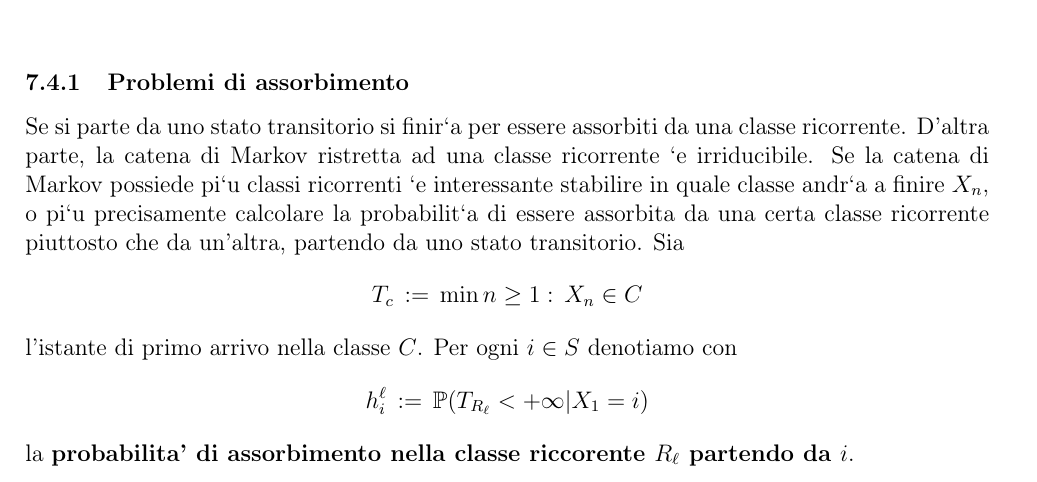
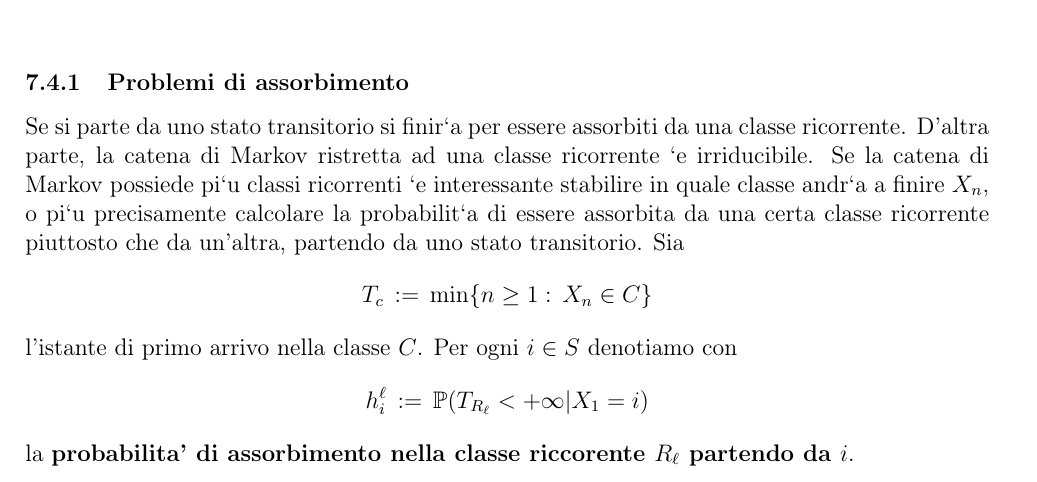
Before and after one commit to nicologiuliani6/appunti_uni, a LaTeX document (2/prob/appunti/prob.tex): part of page 49 of 50, cut so that both start at the same text. Compiled offline with pdfLaTeX.

Commit message:
fix prob appunti

```diff
--- a/2/prob/appunti/prob.tex
+++ b/2/prob/appunti/prob.tex
@@ -2314,7 +2314,7 @@ classe andr`a a finire $X_n$, o pi`u precisamente calcolare la probabilit`a di e
 una certa classe ricorrente piuttosto che da un’altra, partendo da uno stato transitorio.
 Sia
 \begin{align*}
-  T_c \, := \, \min{n \geq 1: \, X_n \in C}
+  T_c \, := \, \min\{n \geq 1: \, X_n \in C\}
 \end{align*}
 l’istante di primo arrivo nella classe $C$. Per ogni $i \in S$ denotiamo con
 \begin{align*}
```
Also changed, not shown: 2/prob/appunti/prob.pdf, 3 other files.
